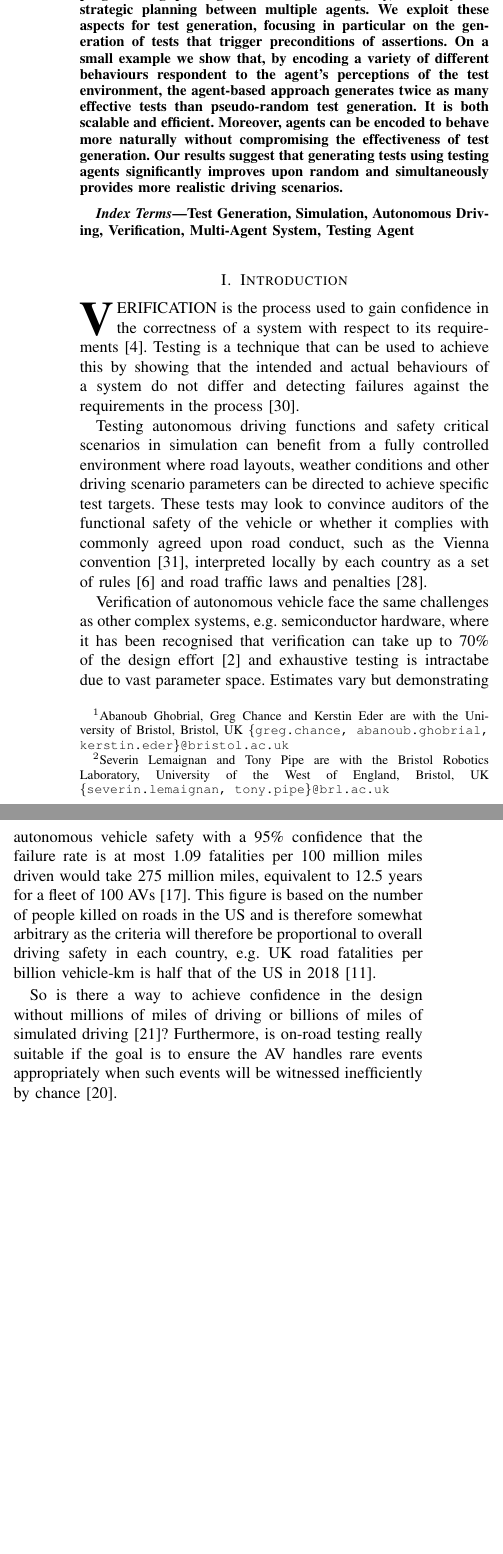
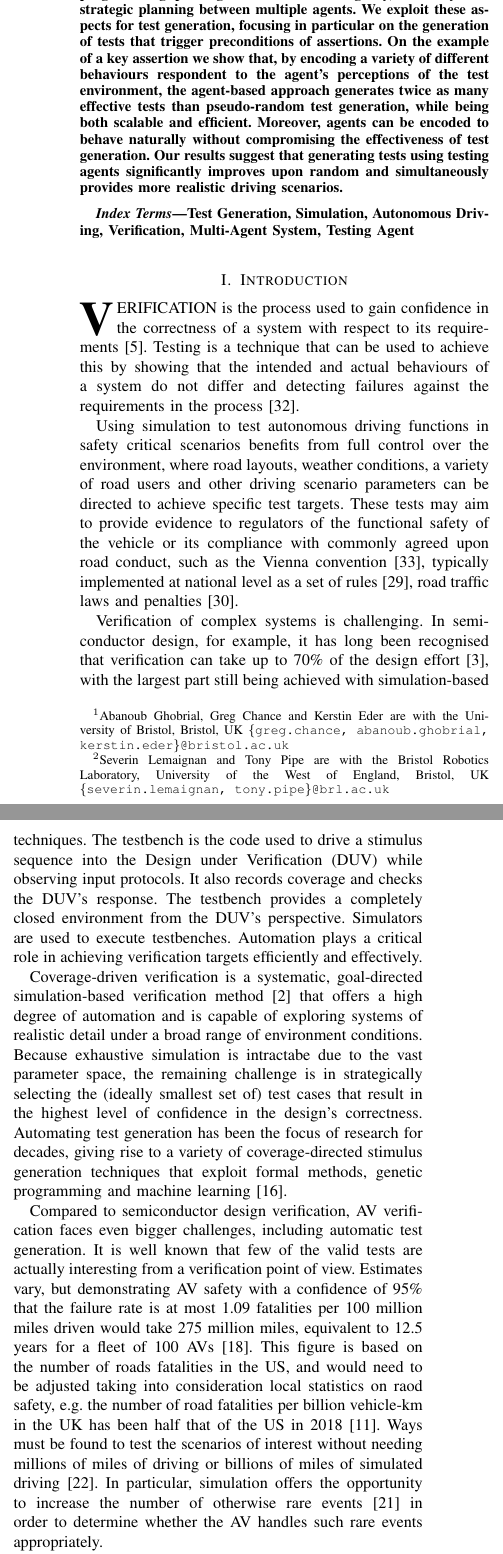
Before and after one commit to medusa606/papers-mas, a LaTeX paper (bare_jrnl.tex): two parts of the columns of page 1 of 9, joined at a grey line, cut so that both start at the same text, the shorter picture padded with empty space. Compiled offline with pdfLaTeX; a missing font is replaced by an installed copy or a similar font; a LaTeX package or settings file that is missing is left out.

Commit message:
Introduction

```diff
--- a/bare_jrnl.tex
+++ b/bare_jrnl.tex
@@ -35,7 +35,7 @@ Kerstin Eder$^{1}$%~\IEEEmembership{Senior Member,~IEEE},
 \maketitle
 
 \begin{abstract}
-Simulation-based verification is beneficial for assessing otherwise dangerous or costly on-road testing of autonomous vehicles (AV). This paper addresses the challenge of efficiently generating effective tests for simulation-based AV verification using software testing agents. The multi-agent system (MAS) programming paradigm offers rational agency, causality and strategic planning between multiple agents. We exploit these aspects for test generation, focusing in particular on the generation of tests that trigger preconditions of assertions. On a small example we show that, by encoding a variety of different behaviours respondent to the agent's perceptions of the test environment, the agent-based approach generates twice as many effective tests than pseudo-random test generation. It is both scalable and efficient. Moreover, agents can be encoded to behave more naturally without compromising the effectiveness of test generation. Our results suggest that generating tests using testing agents significantly improves upon random and simultaneously provides more realistic driving scenarios.
+Simulation-based verification is beneficial for assessing otherwise dangerous or costly on-road testing of autonomous vehicles (AV). This paper addresses the challenge of efficiently generating effective tests for simulation-based AV verification using software testing agents. The multi-agent system (MAS) programming paradigm offers rational agency, causality and strategic planning between multiple agents. We exploit these aspects for test generation, focusing in particular on the generation of tests that trigger preconditions of assertions. On the example of a key assertion we show that, by encoding a variety of different behaviours respondent to the agent's perceptions of the test environment, the agent-based approach generates twice as many effective tests than pseudo-random test generation, while being  both scalable and efficient. Moreover, agents can be encoded to behave naturally without compromising the effectiveness of test generation. Our results suggest that generating tests using testing agents significantly improves upon random and simultaneously provides more realistic driving scenarios.
 %
 %Our results suggest that generating tests using testing agents allows engineers to reach edge cases and rare events more easily. %
 % GC:
@@ -61,32 +61,62 @@ Test Generation, Simulation, Autonomous Driving, Verification, Multi-Agent Syste
 %----------------------------------------------------------
 % What is the role of testing
 % above
-% Actual quote is: "Verification is a process used to demonstrate that the intent of a design is preserved in its implementation", Bergeron.
+% Actual quote is: "Verification is a process used to demonstrate that the intent of a design is preserved in its implementation", [Bergeron].
 
 %----------------------------------------------------------
 % The principle of verification based testing
-Testing autonomous driving functions and safety critical scenarios in simulation can benefit from a fully controlled environment where road layouts, weather conditions and other %traffic participants
+Using simulation to test autonomous driving functions in safety critical scenarios benefits from full control over the environment, where road layouts, weather conditions, a variety of road users and other %traffic participants
 driving scenario parameters
 can be directed to achieve specific test targets. %
 %
 % These tests may look to convince auditors of the functional safety of the vehicle or whether it complies with commonly agreed upon road conduct, such as the Vienna convention~\cite{ViennaConv}, interpreted locally by each country, e.g.\ the UK Highway Code~\cite{codes2011highway}. In addition, there are also road traffic laws and penalties, e.g.~\cite{RoadTraffic1988}, and unwritten rules or social conventions~\cite{}.
 %
-These tests may look to convince auditors of the functional safety of the vehicle or whether it complies with commonly agreed upon road conduct, such as the Vienna convention~\cite{ViennaConv}, interpreted locally by each country as a set of rules~\cite{codes2011highway} and road traffic laws and penalties~\cite{RoadTraffic1988}.
+These tests may aim to provide evidence to regulators of the functional safety of the vehicle or its compliance with commonly agreed upon road conduct, such as the Vienna convention~\cite{ViennaConv}, typically implemented at national level as a set of rules~\cite{codes2015highway}, road traffic laws and penalties~\cite{RoadTraffic1988}.
 %
 %These may be culturally or geographically different, e.g.\ flashing headlights to override junction priorities to give way to another driver.
 
 
 %----------------------------------------------------------
-% The (automated) Test Generation challenge
-Verification of autonomous vehicle face the same challenges as other complex systems, e.g. semiconductor hardware, where it has been recognised that verification can take up to 70\% of the design effort~\cite{arden2002international} and exhaustive testing is intractabe due to vast parameter space.
+% The Test Generation challenge and its automation
+Verification of complex systems is challenging. In semiconductor design, for
+example, it has long been recognised that verification can take up to 70\% of
+the design effort~\cite{arden2002international}, with the largest part still
+being achieved with simulation-based techniques.
 %
-Estimates vary but demonstrating autonomous vehicle safety with a 95\% confidence that the failure rate is at most 1.09 fatalities per 100 million miles driven would take 275 million miles, equivalent to 12.5 years for a fleet of 100 AVs~\cite{kalra2016driving}. %
+The testbench is the code used to drive a stimulus sequence into the Design
+under Verification (DUV) while observing input protocols. It also records
+coverage and checks the DUV's response. The testbench provides a completely
+closed environment from the DUV's perspective. Simulators are used to execute
+testbenches. Automation plays a critical role in achieving verification targets
+efficiently and effectively.
+
+Coverage-driven verification is a systematic, goal-directed simulation-based
+verification method~\cite{HVC2015} that offers a high degree of automation and
+is capable of exploring systems of realistic detail under a broad range of
+environment conditions.
 %
-This figure is based on the number of people killed on roads in the US and is therefore somewhat arbitrary as the criteria will therefore be proportional to overall driving safety in each country, e.g. UK road fatalities per billion vehicle-km is half that of the US in 2018~\cite{ITFroadSafety2018}.
+Because exhaustive simulation is intractabe due to the vast parameter space,
+the remaining challenge is in strategically selecting the (ideally smallest set
+of) test cases that result in the highest level of confidence in the design's
+correctness.
 %
+Automating test generation has been the focus of research for decades, giving
+rise to a variety of coverage-directed stimulus generation techniques that
+exploit formal methods, genetic programming and machine learning~\cite{Ioannides:2012}.
 
-So is there a way to achieve confidence in the design without millions of miles of driving or billions of miles of simulated driving~\cite{korosec2019waymo}? %
-Furthermore, is on-road testing really suitable if the goal is to ensure the AV handles rare events appropriately when such events will be witnessed inefficiently by chance~\cite{Koopman2018}.
+Compared to semiconductor design verification, AV verification faces even bigger challenges, including automatic test generation.
+%
+It is well known that few of the valid tests are actually interesting from a verification point of view.
+Estimates vary, but demonstrating AV safety with a confidence of 95\% that the failure rate is at most 1.09 fatalities per 100 million miles driven would take 275 million miles, equivalent to 12.5 years for a fleet of 100 AVs~\cite{kalra2016driving}. %
+%
+This figure is based on the number of roads fatalities in the US, and would
+need to be adjusted taking into consideration local statistics on raod safety,
+e.g.\ the number of road fatalities per billion vehicle-km in the UK has been
+half that of the US in 2018~\cite{ITFroadSafety2018}.
+%
+Ways must be found to test the scenarios of interest without needing millions of miles of driving or billions of miles of simulated driving~\cite{korosec2019waymo}.
+%
+In particular, simulation offers the opportunity to increase the number of otherwise rare events~\cite{Koopman2018} in order to determine whether the AV handles such rare events appropriately.
 %
 % For the public to gain trust in autonomous vehicles (AV), the manufacturers must demonstrate that their AVs comply with, amongst many things, road safety requirements.
 % While on-road testing will contribute significantly towards AV verification, testing in simulation has complimentary benefits as it offers a safe and effective environment.
```
Also changed, not shown: IROS.bib (+43 -4 lines), bare_jrnl.tex (2 more changed lines).
